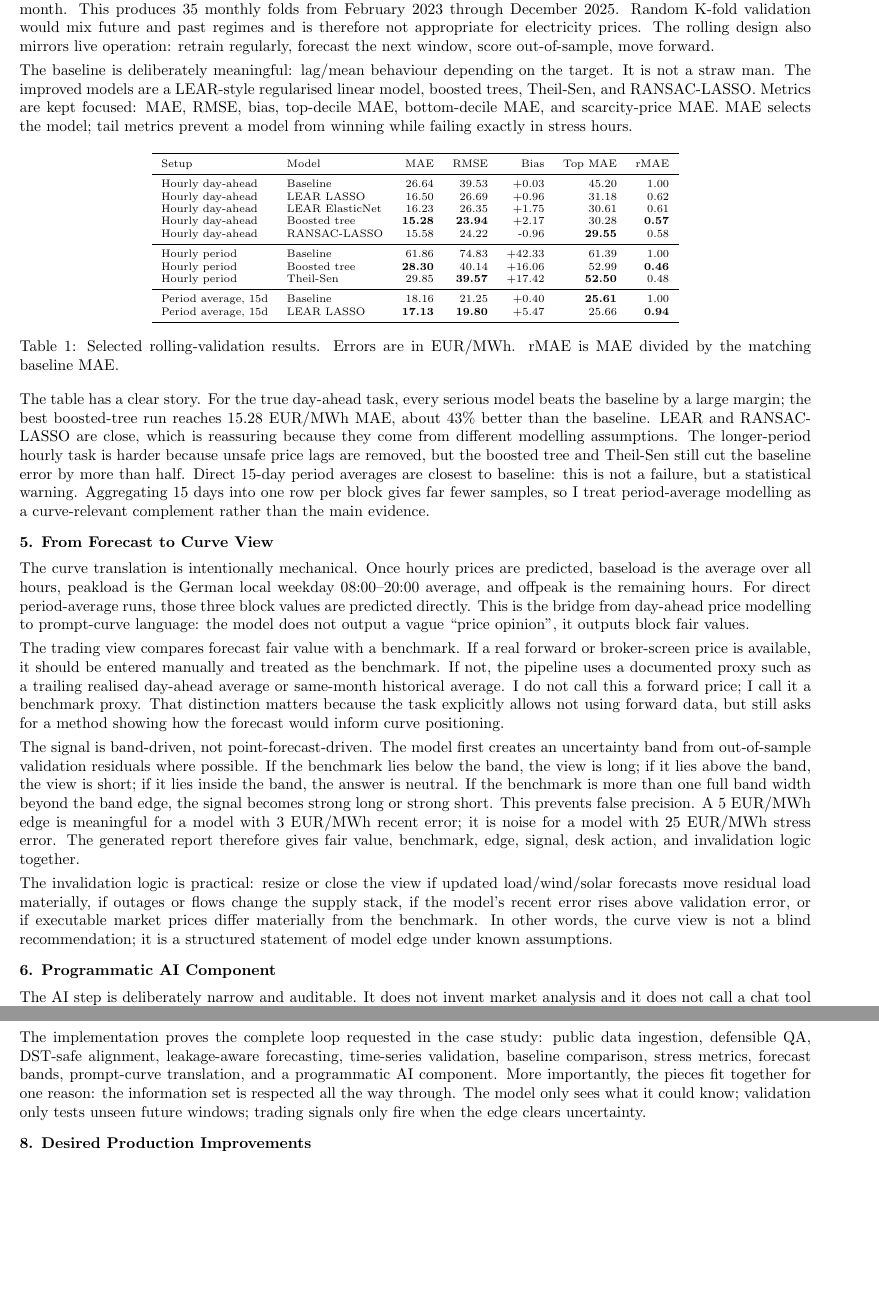
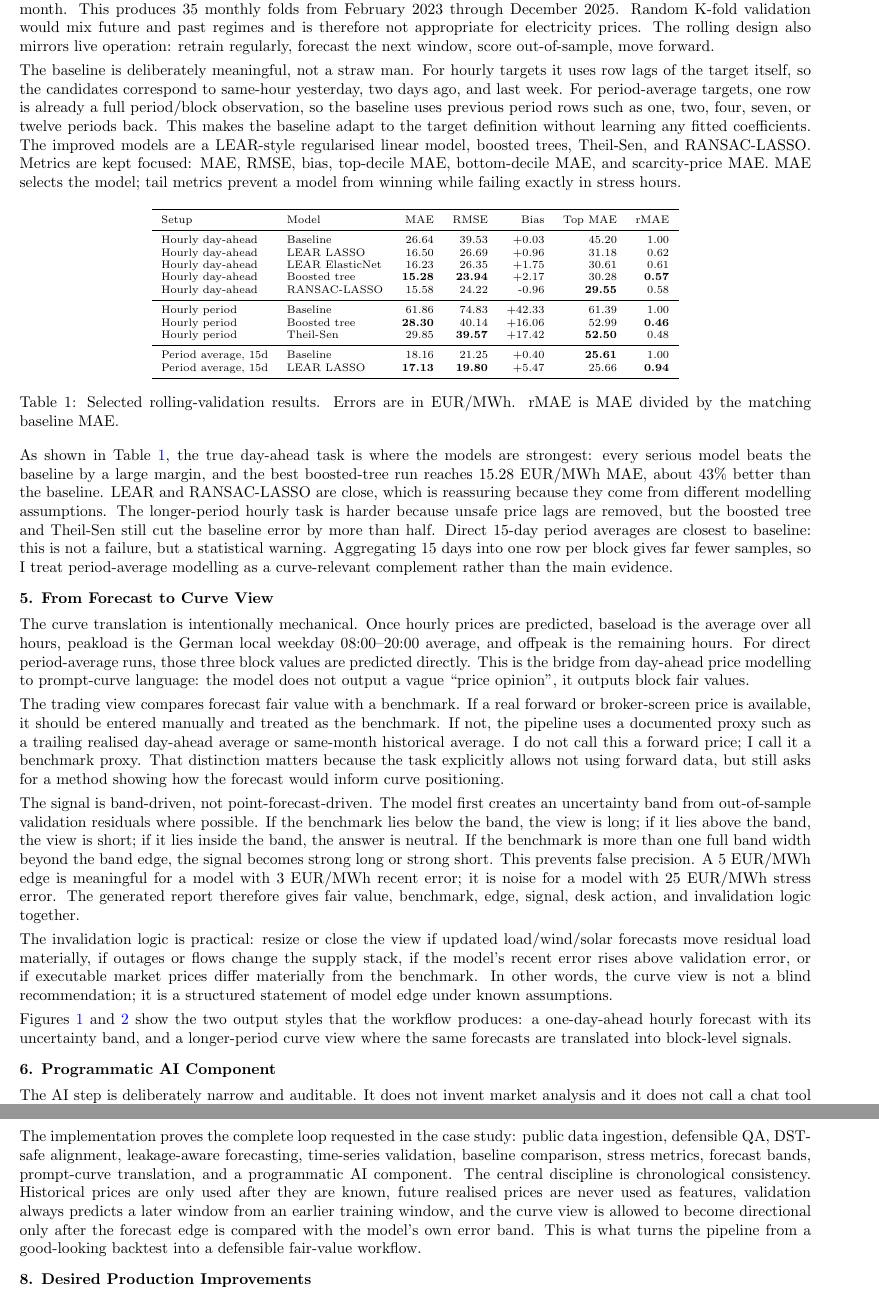
Before and after one commit to Adelon1/Case_Study-Energy, a LaTeX document (submission_report.tex): two parts of pages 2 and 3 of 6, joined at a grey line, cut so that both start at the same text, the shorter picture padded with empty space. Compiled offline with pdfLaTeX.

Commit message:
edited submission

```diff
--- a/submission_report.tex
+++ b/submission_report.tex
@@ -64,7 +64,7 @@ Feature selection follows the same logic. LEAR and RANSAC-LASSO can use broad re
 \subsection*{4. Validation and Model Evidence}
 Validation uses rolling-origin splits: train on the previous 24 months, test the next month, then step forward one month. This produces 35 monthly folds from February 2023 through December 2025. Random K-fold validation would mix future and past regimes and is therefore not appropriate for electricity prices. The rolling design also mirrors live operation: retrain regularly, forecast the next window, score out-of-sample, move forward.
 
-The baseline is deliberately meaningful: lag/mean behaviour depending on the target. It is not a straw man. The improved models are a LEAR-style regularised linear model, boosted trees, Theil-Sen, and RANSAC-LASSO. Metrics are kept focused: MAE, RMSE, bias, top-decile MAE, bottom-decile MAE, and scarcity-price MAE. MAE selects the model; tail metrics prevent a model from winning while failing exactly in stress hours.
+The baseline is deliberately meaningful, not a straw man. For hourly targets it uses row lags of the target itself, so the candidates correspond to same-hour yesterday, two days ago, and last week. For period-average targets, one row is already a full period/block observation, so the baseline uses previous period rows such as one, two, four, seven, or twelve periods back. This makes the baseline adapt to the target definition without learning any fitted coefficients. The improved models are a LEAR-style regularised linear model, boosted trees, Theil-Sen, and RANSAC-LASSO. Metrics are kept focused: MAE, RMSE, bias, top-decile MAE, bottom-decile MAE, and scarcity-price MAE. MAE selects the model; tail metrics prevent a model from winning while failing exactly in stress hours.
 
 \begin{table}[h]
 \centering
@@ -88,9 +88,10 @@ Period average, 15d & LEAR LASSO & \textbf{17.13} & \textbf{19.80} & +5.47 & 25.
 \bottomrule
 \end{tabular}
 \caption{Selected rolling-validation results. Errors are in EUR/MWh. rMAE is MAE divided by the matching baseline MAE.}
+\label{tab:validation-results}
 \end{table}
 
-The table has a clear story. For the true day-ahead task, every serious model beats the baseline by a large margin; the best boosted-tree run reaches 15.28 EUR/MWh MAE, about 43\% better than the baseline. LEAR and RANSAC-LASSO are close, which is reassuring because they come from different modelling assumptions. The longer-period hourly task is harder because unsafe price lags are removed, but the boosted tree and Theil-Sen still cut the baseline error by more than half. Direct 15-day period averages are closest to baseline: this is not a failure, but a statistical warning. Aggregating 15 days into one row per block gives far fewer samples, so I treat period-average modelling as a curve-relevant complement rather than the main evidence.
+As shown in Table~\ref{tab:validation-results}, the true day-ahead task is where the models are strongest: every serious model beats the baseline by a large margin, and the best boosted-tree run reaches 15.28 EUR/MWh MAE, about 43\% better than the baseline. LEAR and RANSAC-LASSO are close, which is reassuring because they come from different modelling assumptions. The longer-period hourly task is harder because unsafe price lags are removed, but the boosted tree and Theil-Sen still cut the baseline error by more than half. Direct 15-day period averages are closest to baseline: this is not a failure, but a statistical warning. Aggregating 15 days into one row per block gives far fewer samples, so I treat period-average modelling as a curve-relevant complement rather than the main evidence.
 
 \subsection*{5. From Forecast to Curve View}
 The curve translation is intentionally mechanical. Once hourly prices are predicted, baseload is the average over all hours, peakload is the German local weekday 08:00--20:00 average, and offpeak is the remaining hours. For direct period-average runs, those three block values are predicted directly. This is the bridge from day-ahead price modelling to prompt-curve language: the model does not output a vague ``price opinion'', it outputs block fair values.
@@ -101,6 +102,8 @@ The signal is band-driven, not point-forecast-driven. The model first creates an
 
 The invalidation logic is practical: resize or close the view if updated load/wind/solar forecasts move residual load materially, if outages or flows change the supply stack, if the model's recent error rises above validation error, or if executable market prices differ materially from the benchmark. In other words, the curve view is not a blind recommendation; it is a structured statement of model edge under known assumptions.
 
+Figures~\ref{fig:day-ahead-view} and~\ref{fig:period-view} show the two output styles that the workflow produces: a one-day-ahead hourly forecast with its uncertainty band, and a longer-period curve view where the same forecasts are translated into block-level signals.
+
 \begin{figure}[h]
 \centering
 \includegraphics[width=0.47\linewidth]{outputs/germany_modelling_2021_2026/01-12-2025_02-12-2025/lear_model_lasso_raw__hourly_day_ahead/plots/forecast_actual_band.png}
@@ -113,13 +117,14 @@ The invalidation logic is practical: resize or close the view if updated load/wi
 \includegraphics[width=0.47\linewidth]{outputs/germany_modelling_2021_2026/01-11-2025_01-12-2025/boosted_tree_model__hourly_period/plots/forecast_actual_band.png}
 \includegraphics[width=0.47\linewidth]{outputs/germany_modelling_2021_2026/01-11-2025_01-12-2025/boosted_tree_model__hourly_period/plots/signal_by_block.png}
 \caption{Longer-period boosted-tree prediction band and block signal view for the November 2025 delivery window.}
+\label{fig:period-view}
 \end{figure}
 
 \subsection*{6. Programmatic AI Component}
 The AI step is deliberately narrow and auditable. It does not invent market analysis and it does not call a chat tool manually. It reads the computed curve-view summary, builds a constrained prompt that may only use the numbers in that table, calls the OpenAI API from code, and logs the prompt, output, and any failure. If the API key is absent or the API fails, a deterministic fallback commentary is produced from the same metrics, so the workflow still completes. This makes the LLM a controlled reporting accelerator rather than a source of hidden assumptions.
 
 \subsection*{7. What This Prototype Proves}
-The implementation proves the complete loop requested in the case study: public data ingestion, defensible QA, DST-safe alignment, leakage-aware forecasting, time-series validation, baseline comparison, stress metrics, forecast bands, prompt-curve translation, and a programmatic AI component. More importantly, the pieces fit together for one reason: the information set is respected all the way through. The model only sees what it could know; validation only tests unseen future windows; trading signals only fire when the edge clears uncertainty.
+The implementation proves the complete loop requested in the case study: public data ingestion, defensible QA, DST-safe alignment, leakage-aware forecasting, time-series validation, baseline comparison, stress metrics, forecast bands, prompt-curve translation, and a programmatic AI component. The central discipline is chronological consistency. Historical prices are only used after they are known, future realised prices are never used as features, validation always predicts a later window from an earlier training window, and the curve view is allowed to become directional only after the forecast edge is compared with the model's own error band. This is what turns the pipeline from a good-looking backtest into a defensible fair-value workflow.
 
 \subsection*{8. Desired Production Improvements}
 The prototype deliberately prioritises information-set correctness and reproducibility. The first production improvement would be horizon-consistent fundamental forecasts. The longer-period hourly setup currently treats forecast load/wind/solar as if they are available for the whole requested future window. This is acceptable for a proof of concept, but a production system should use genuine multi-day, week-ahead, or month-ahead fundamental forecasts, or train separate models by forecast horizon.
```
Also changed, not shown: submission_report.pdf, submission_report.tex (1 more changed lines).
